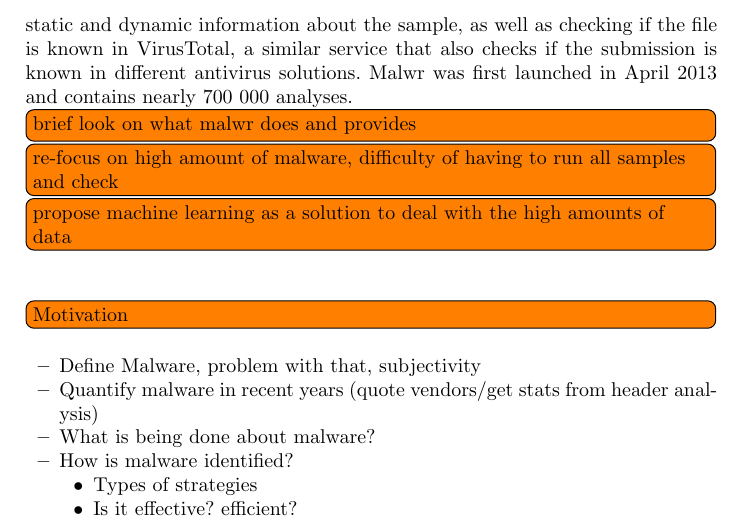
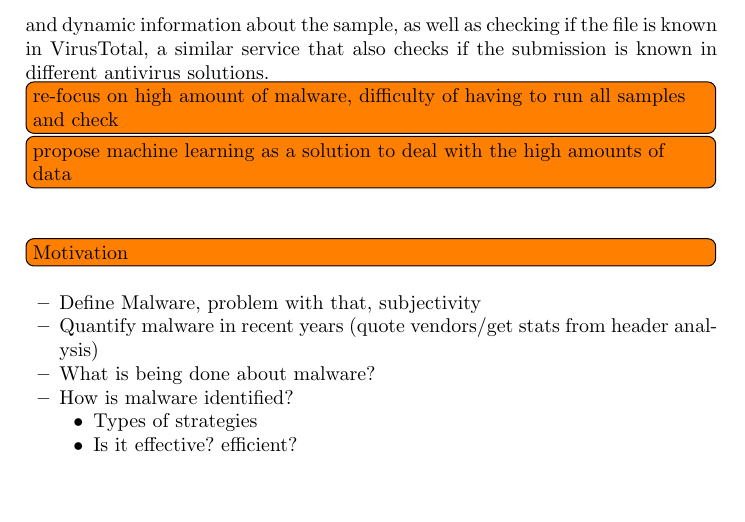
Before and after one commit to joaogodinho/thesis, a LaTeX thesis (project_report/main.tex): part of page 5 of 6, cut so that both start at the same text, the shorter picture padded with empty space. Compiled offline with pdfLaTeX.

Commit message:
Removed some phrases.

```diff
--- a/project_report/main.tex
+++ b/project_report/main.tex
@@ -90,12 +90,10 @@
 
 To provide users the possibility to check files without running the risk of being infected, online services allow users to submit files which are then run in a sandbox environment.
 
-An example of such service is malwr. Malwr takes user submissions and runs them in a sandbox environment, specifically Cuckoo Sandbox, providing static and dynamic information about the sample, as well as checking if the file is known in VirusTotal, a similar service that also checks if the submission is known in different antivirus solutions. Malwr was first launched in April 2013 and contains nearly 700 000 analyses.
+An example of such service is malwr. Malwr takes user submissions and runs them in a sandbox environment, specifically Cuckoo Sandbox, providing static and dynamic information about the sample, as well as checking if the file is known in VirusTotal, a similar service that also checks if the submission is known in different antivirus solutions.
 
 % VirusScan (from McAfee) and NOD (from ESET) were first released in 1987; AntiVir (from Avira) and Avast Antivirus were released in 1988. Norton Anti-Virus (from Symantec) and F-Secure antivirus were released in 1991.
 
-
-\todo[inline]{brief look on what malwr does and provides}
 \todo[inline]{re-focus on high amount of malware, difficulty of having to run all samples and check}
 \todo[inline]{propose machine learning as a solution to deal with the high amounts of data}
 \hfill \break
```
